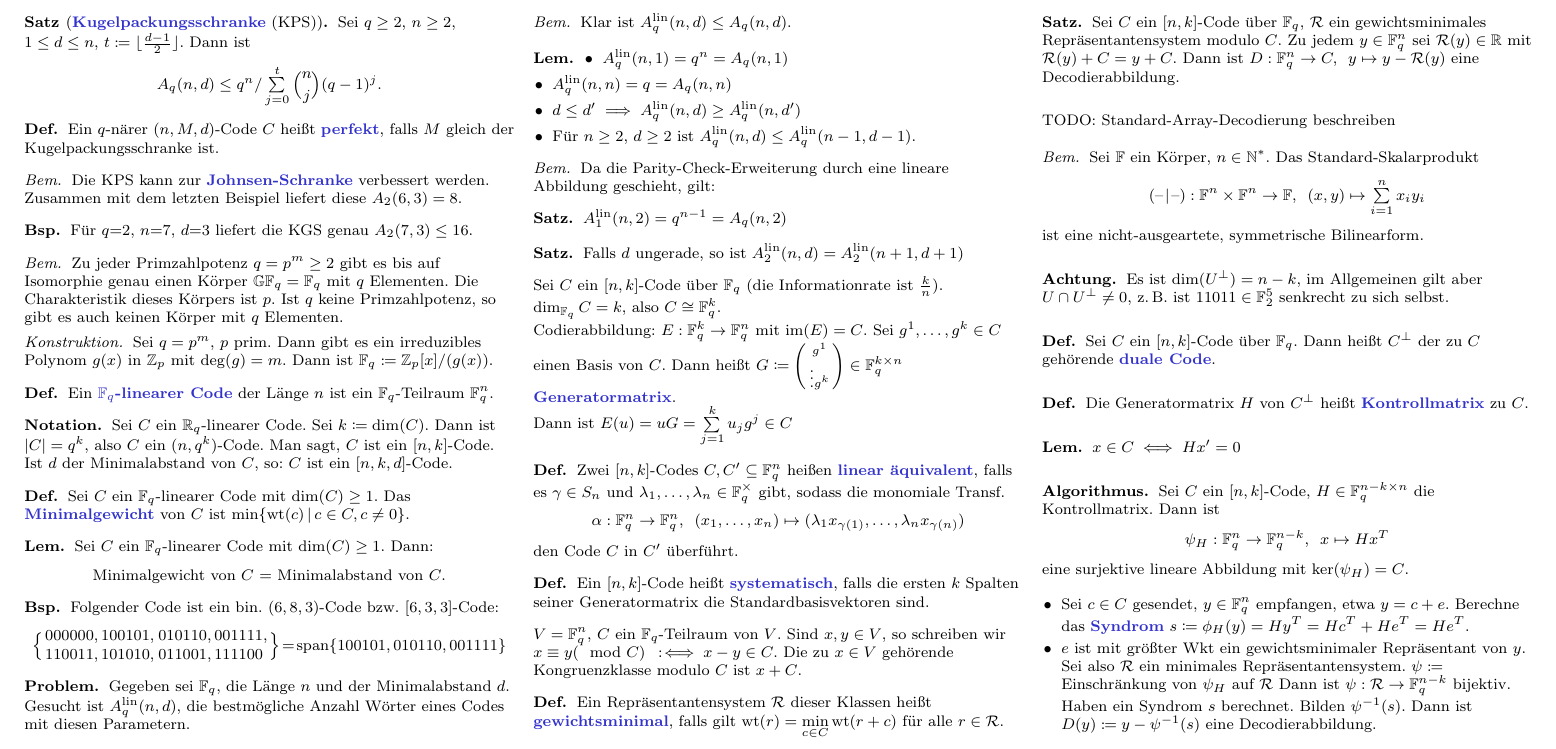
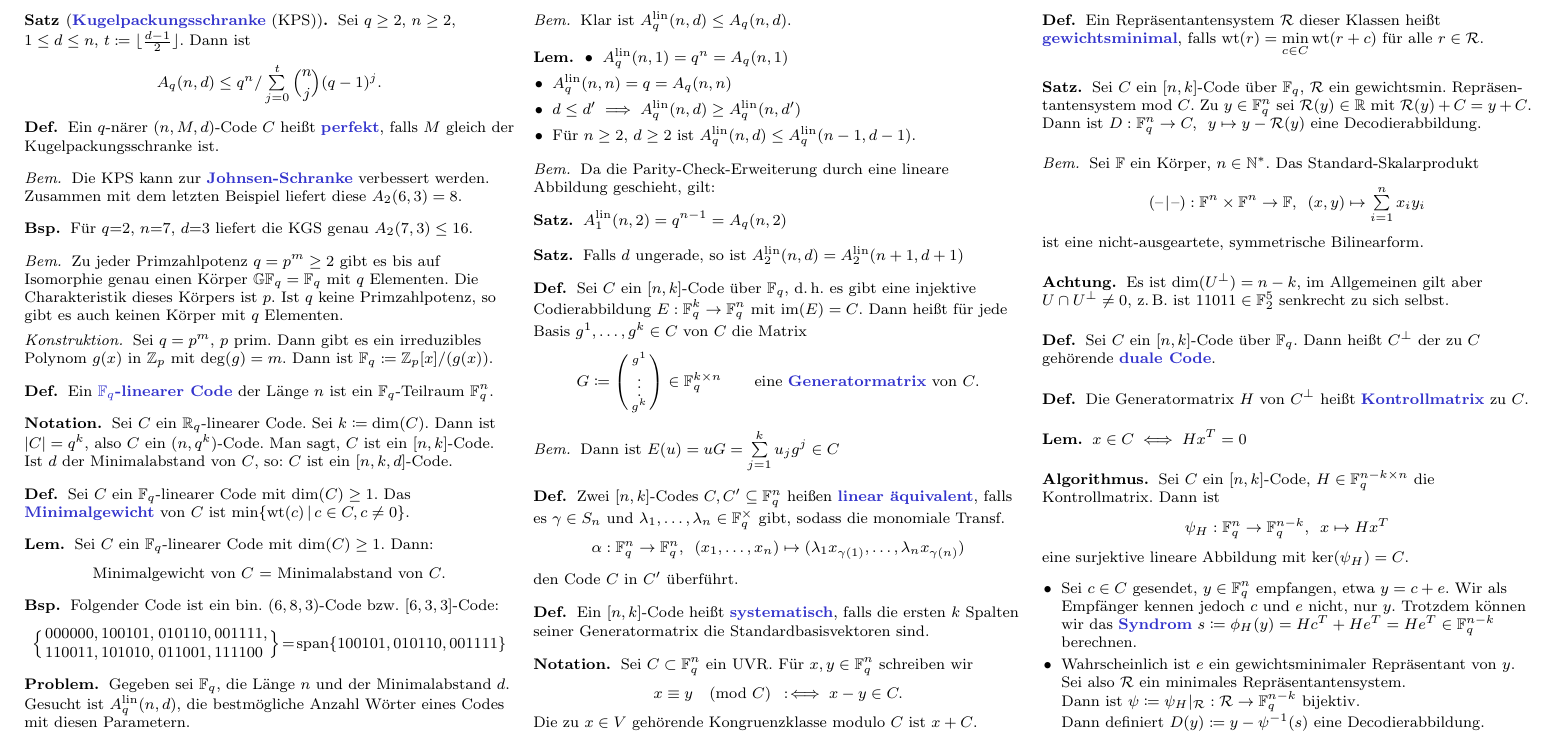
Before and after one commit to timjb/uni-spicker, a LaTeX document (codierungstheorie.tex): part of page 2 of 2, cut so that both start at the same text. The pictures show the PDF file codierungstheorie.pdf that the author committed with the source.

Commit message:
Codierungstheorievorlesung vom 27. Oktober (verbessert)

```diff
--- a/codierungstheorie.tex
+++ b/codierungstheorie.tex
@@ -510,18 +510,24 @@ In dieser Vorlesung soll es darum gehen, Daten mit einer Kanalcodierung so zu ü
 % Nordstrom-Robinson-Code:
 % Ein (16, 256, 6)-Code über $\F_2$
 
+% Vorlesung vom 27.10.2015
+
 % §4.4 Die Generatormatrix
 
-Sei $C$ ein $[n,k]$-Code über $\F_q$ (die Informationrate ist $\tfrac{k}{n}$).
-$\dim_{\F_q} C = k$, also $C \cong \F_q^k$.
+\begin{defn}
+  Sei $C$ ein $[n,k]$-Code über $\F_q$, \dh{} es gibt eine injektive Codierabbildung $E : \F_q^k \to \F_q^n$ mit $\im(E) = C$.
+  Dann heißt für jede Basis $g^1, \ldots, g^k \in C$ von $C$ die Matrix
+  \[
+    G \coloneqq \begin{psmallmatrix}
+      g^1 \\ \vdots \\ g^k
+    \end{psmallmatrix} \in \F_q^{k \times n} \qquad
+    \text{eine \emph{Generatormatrix} von $C$.}
+  \]
+\end{defn}
 
-Codierabbildung: $E : \F_q^k \to \F_q^n$ mit $\im(E) = C$.
-Sei $g^1, \ldots, g^k \in C$ einen Basis von $C$.
-Dann heißt $G \coloneqq \begin{psmallmatrix}
-  g^1 \\ \vdots g^k
-\end{psmallmatrix} \in \F_q^{k \times n}$ \emph{Generatormatrix}.
-
-Dann ist $E(u) = uG = \sum_{j=1}^k u_j g^j \in C$
+\begin{bem}
+  Dann ist $E(u) = uG = \sum_{j=1}^k u_j g^j \in C$
+\end{bem}
 
 % Ausgelassen: Bspe Parity-Check-Erweiterung und 5-Wiederholungscode
 
@@ -554,17 +560,19 @@ Dann ist $E(u) = uG = \sum_{j=1}^k u_j g^j \in C$
 
 % §4.5 Gewichtsminimale Repäsentanten und Standard-Array-Decodierung
 
-$V = \F_q^n$, $C$ ein $\F_q$-Teilraum von $V$.
-Sind $x, y \in V$, so schreiben wir $x \equiv y (\mod C) \coloniff x-y \in C$.
-Die zu $x \in V$ gehörende Kongruenzklasse modulo $C$ ist $x + C$.
+\begin{nota}
+  Sei $C \subset \F_q^n$ ein UVR. Für $x, y \in \F_q^n$ schreiben wir
+  \[ x \equiv y \pmod{C} \coloniff x-y \in C. \]
+  Die zu $x \in V$ gehörende Kongruenzklasse modulo $C$ ist $x + C$.
+\end{nota}
 
 \begin{defn}
-  Ein Repräsentantensystem $\mathcal{R}$ dieser Klassen heißt \emph{gewichtsminimal}, falls gilt $\wt(r) = \min_{c \in C} \wt(r+c)$ für alle $r \in \mathcal{R}$.
+  Ein Repräsentantensystem $\mathcal{R}$ dieser Klassen heißt \emph{gewichtsminimal}, falls $\wt(r) = \min_{c \in C} \wt(r+c)$ für alle $r \in \mathcal{R}$.
 \end{defn}
 
 \begin{satz}
-  Sei $C$ ein $[n, k]$-Code über $\F_q$, $\mathcal{R}$ ein gewichtsminimales Repräsentantensystem modulo $C$.
-  Zu jedem $y \in \F_q^n$ sei $\mathcal{R}(y) \in \R$ mit $\mathcal{R}(y) + C = y + C$.
+  Sei $C$ ein $[n, k]$-Code über $\F_q$, $\mathcal{R}$ ein gewichtsmin. Repräsen- tantensystem mod $C$.
+  Zu $y \in \F_q^n$ sei $\mathcal{R}(y) \in \R$ mit $\mathcal{R}(y) + C = y + C$.
   Dann ist $D : \F_q^n \to C, \enspace y \mapsto y - \mathcal{R}(y)$ eine Decodierabbildung.
 \end{satz}
 
@@ -600,7 +608,7 @@ TODO: Standard-Array-Decodierung beschreiben
 \end{defn}
 
 \begin{lem}
-  $x \in C \iff Hx' = 0$
+  $x \in C \iff H x^T = 0$
 \end{lem}
 
 \begin{alg}
@@ -610,16 +618,13 @@ TODO: Standard-Array-Decodierung beschreiben
   eine surjektive lineare Abbildung mit $\ker(\psi_H) = C$.
   \begin{itemize}
     \item Sei $c \in C$ gesendet, $y \in \F_q^n$ empfangen, etwa $y = c + e$.
-    Berechne das \emph{Syndrom} $s \coloneqq \phi_H(y) = H y^T = H c^T + H e^T = H e^T$.
-    \item $e$ ist mit größter Wkt ein gewichtsminimaler Repräsentant von $y$.
-    Sei also $\mathcal{R}$ ein minimales Repräsentantensystem.
-    $\psi \coloneqq $ Einschränkung von $\psi_H$ auf $\mathcal{R}$
-    Dann ist $\psi : \mathcal{R} \to \F_q^{n-k}$ bijektiv.
-    Haben ein Syndrom $s$ berechnet. Bilden $\psi^{-1}(s)$.
-    Dann ist $D(y) \coloneqq y - \psi^{-1}(s)$ eine Decodierabbildung.
+    Wir als Empfänger kennen jedoch $c$ und $e$ nicht, nur $y$.
+    Trotzdem können wir das \emph{Syndrom} $s \coloneqq \phi_H(y) = H c^T + H e^T = H e^T \in \F_q^{n-k}$ berechnen.
+    \item Wahrscheinlich ist $e$ ein gewichtsminimaler Repräsentant von $y$.
+    Sei also $\mathcal{R}$ ein minimales Repräsentantensystem. \\
+    Dann ist $\psi \coloneqq \psi_H|_{\mathcal{R}} : \mathcal{R} \to \F_q^{n-k}$ bijektiv. \\
+    Dann definiert $D(y) \coloneqq y - \psi^{-1}(s)$ eine Decodierabbildung.
   \end{itemize}
-  %$\psi_H^{-1}(s) = $
-  %Sei $s \in \F_q^{n-k}$.
 \end{alg}
 
 \end{document}
```
Also changed, not shown: codierungstheorie.pdf, codierungstheorie.tex (2 more changed lines).
